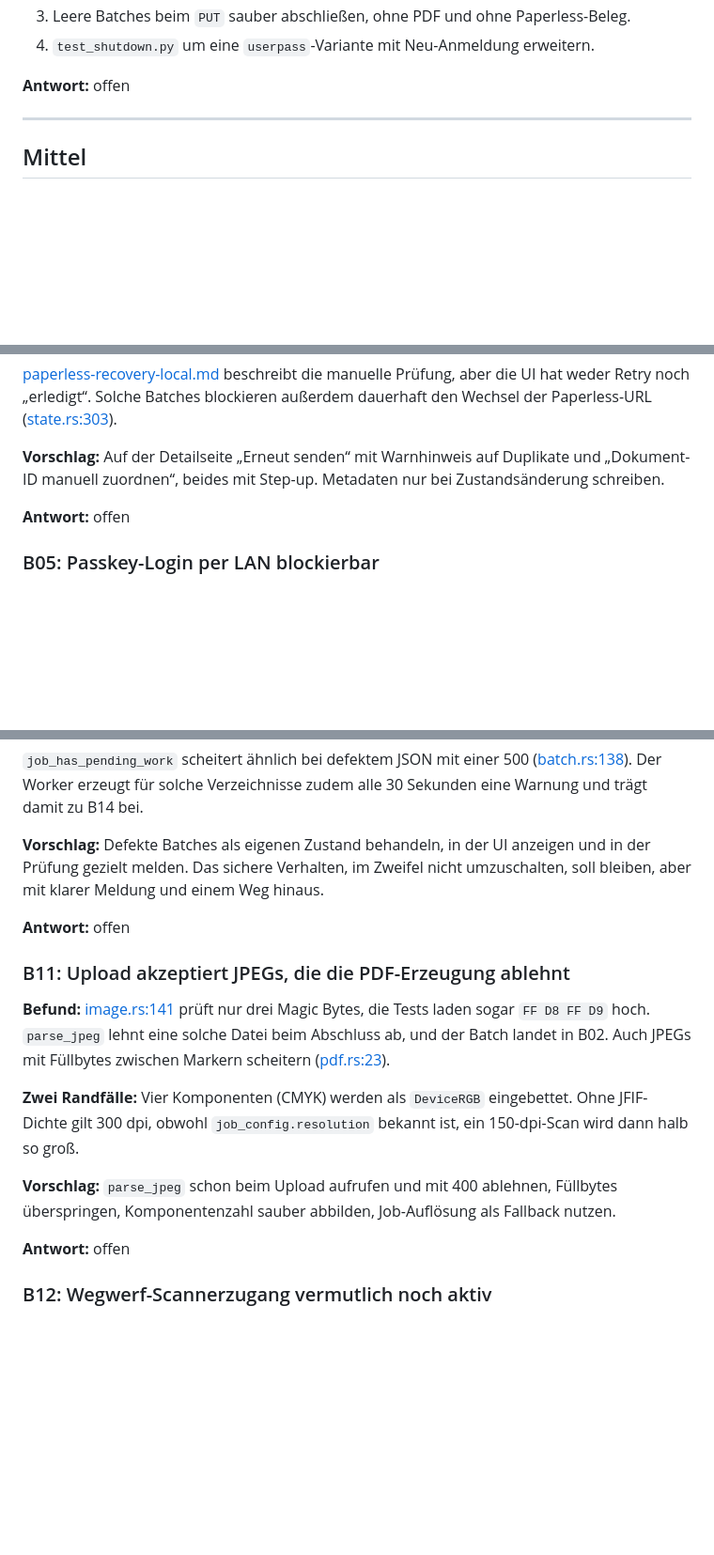
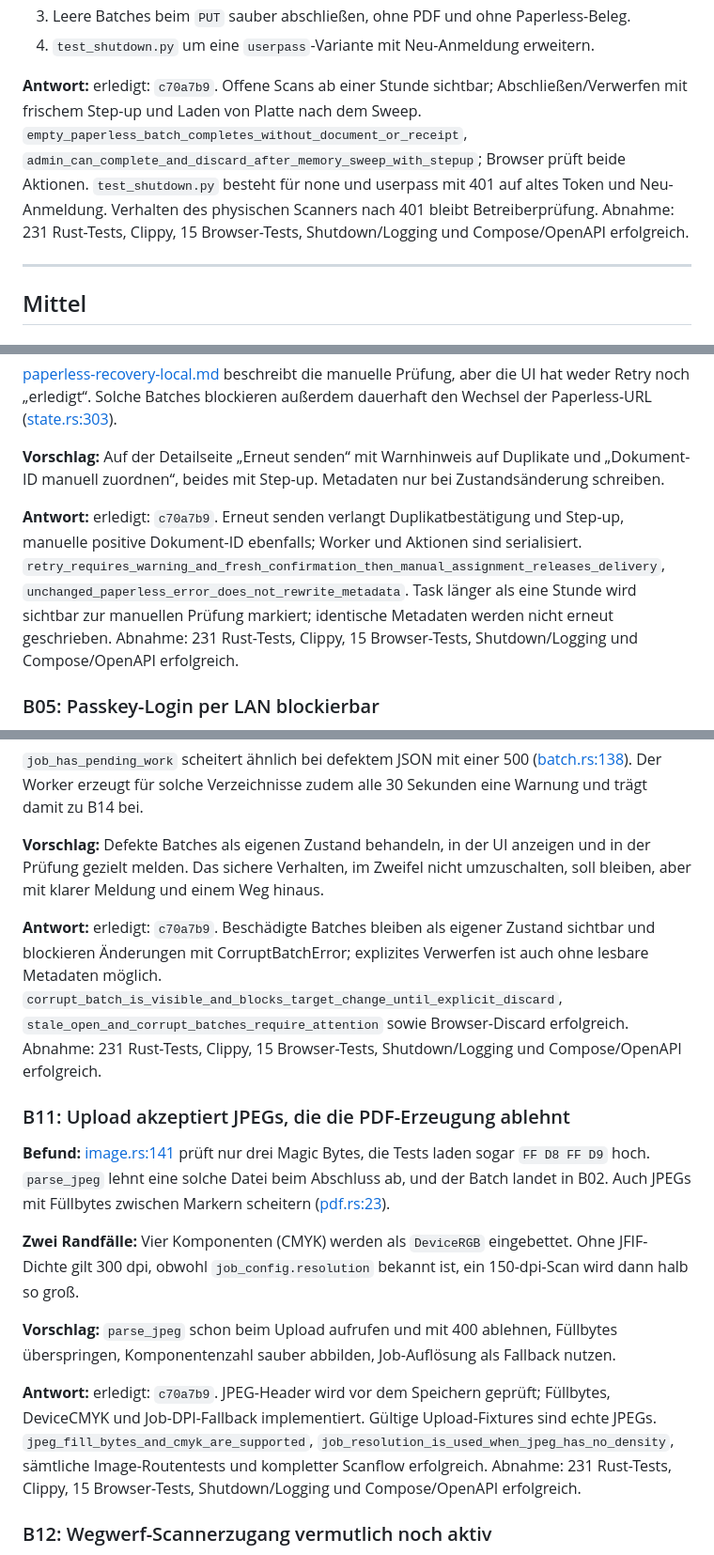
Before and after one commit to IngoMaindorfer/nx-boss-rs, a Markdown page: docs/review-2026-10-31.md, 3 parts joined by grey strips. Shown at 94% size. Rendered like a GitHub page; blank space fills up the shorter version.

Commit message:
docs: record scan and delivery recovery acceptance

```diff
--- a/docs/review-2026-10-31.md
+++ b/docs/review-2026-10-31.md
@@ -207,7 +207,7 @@ Mein Muster-Scan über untracked Dateien fand keine echten Tokens oder Hashes. D
 3. Leere Batches beim `PUT` sauber abschließen, ohne PDF und ohne Paperless-Beleg.
 4. `test_shutdown.py` um eine `userpass`-Variante mit Neu-Anmeldung erweitern.
 
-**Antwort:** offen
+**Antwort:** erledigt: `c70a7b9`. Offene Scans ab einer Stunde sichtbar; Abschließen/Verwerfen mit frischem Step-up und Laden von Platte nach dem Sweep. `empty_paperless_batch_completes_without_document_or_receipt`, `admin_can_complete_and_discard_after_memory_sweep_with_stepup`; Browser prüft beide Aktionen. `test_shutdown.py` besteht für none und userpass mit 401 auf altes Token und Neu-Anmeldung. Verhalten des physischen Scanners nach 401 bleibt Betreiberprüfung. Abnahme: 231 Rust-Tests, Clippy, 15 Browser-Tests, Shutdown/Logging und Compose/OpenAPI erfolgreich.
 
 ---
 
@@ -245,7 +245,7 @@ Mein Muster-Scan über untracked Dateien fand keine echten Tokens oder Hashes. D
 
 **Vorschlag:** Auf der Detailseite „Erneut senden“ mit Warnhinweis auf Duplikate und „Dokument-ID manuell zuordnen“, beides mit Step-up. Metadaten nur bei Zustandsänderung schreiben.
 
-**Antwort:** offen
+**Antwort:** erledigt: `c70a7b9`. Erneut senden verlangt Duplikatbestätigung und Step-up, manuelle positive Dokument-ID ebenfalls; Worker und Aktionen sind serialisiert. `retry_requires_warning_and_fresh_confirmation_then_manual_assignment_releases_delivery`, `unchanged_paperless_error_does_not_rewrite_metadata`. Task länger als eine Stunde wird sichtbar zur manuellen Prüfung markiert; identische Metadaten werden nicht erneut geschrieben. Abnahme: 231 Rust-Tests, Clippy, 15 Browser-Tests, Shutdown/Logging und Compose/OpenAPI erfolgreich.
 
 ### B05: Passkey-Login per LAN blockierbar
 
@@ -311,7 +311,7 @@ Konkrete Folge: `test_csrf_ui_mutation_with_hx_request_is_allowed` bestätigt ei
 
 **Vorschlag:** Defekte Batches als eigenen Zustand behandeln, in der UI anzeigen und in der Prüfung gezielt melden. Das sichere Verhalten, im Zweifel nicht umzuschalten, soll bleiben, aber mit klarer Meldung und einem Weg hinaus.
 
-**Antwort:** offen
+**Antwort:** erledigt: `c70a7b9`. Beschädigte Batches bleiben als eigener Zustand sichtbar und blockieren Änderungen mit CorruptBatchError; explizites Verwerfen ist auch ohne lesbare Metadaten möglich. `corrupt_batch_is_visible_and_blocks_target_change_until_explicit_discard`, `stale_open_and_corrupt_batches_require_attention` sowie Browser-Discard erfolgreich. Abnahme: 231 Rust-Tests, Clippy, 15 Browser-Tests, Shutdown/Logging und Compose/OpenAPI erfolgreich.
 
 ### B11: Upload akzeptiert JPEGs, die die PDF-Erzeugung ablehnt
 
@@ -321,7 +321,7 @@ Konkrete Folge: `test_csrf_ui_mutation_with_hx_request_is_allowed` bestätigt ei
 
 **Vorschlag:** `parse_jpeg` schon beim Upload aufrufen und mit 400 ablehnen, Füllbytes überspringen, Komponentenzahl sauber abbilden, Job-Auflösung als Fallback nutzen.
 
-**Antwort:** offen
+**Antwort:** erledigt: `c70a7b9`. JPEG-Header wird vor dem Speichern geprüft; Füllbytes, DeviceCMYK und Job-DPI-Fallback implementiert. Gültige Upload-Fixtures sind echte JPEGs. `jpeg_fill_bytes_and_cmyk_are_supported`, `job_resolution_is_used_when_jpeg_has_no_density`, sämtliche Image-Routentests und kompletter Scanflow erfolgreich. Abnahme: 231 Rust-Tests, Clippy, 15 Browser-Tests, Shutdown/Logging und Compose/OpenAPI erfolgreich.
 
 ### B12: Wegwerf-Scannerzugang vermutlich noch aktiv
 
```
Also changed, not shown: other parts of docs/review-2026-10-31.md (+1 -1 lines).
